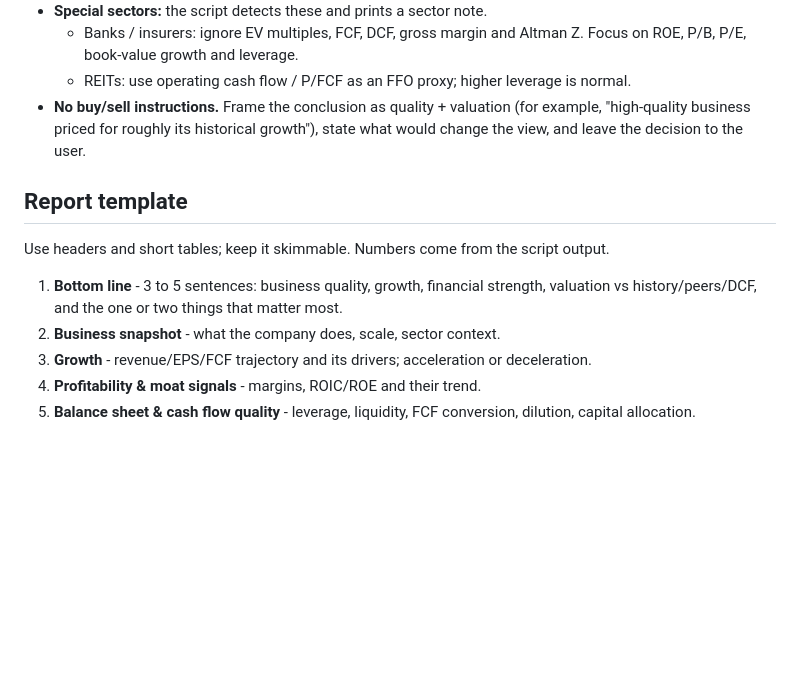
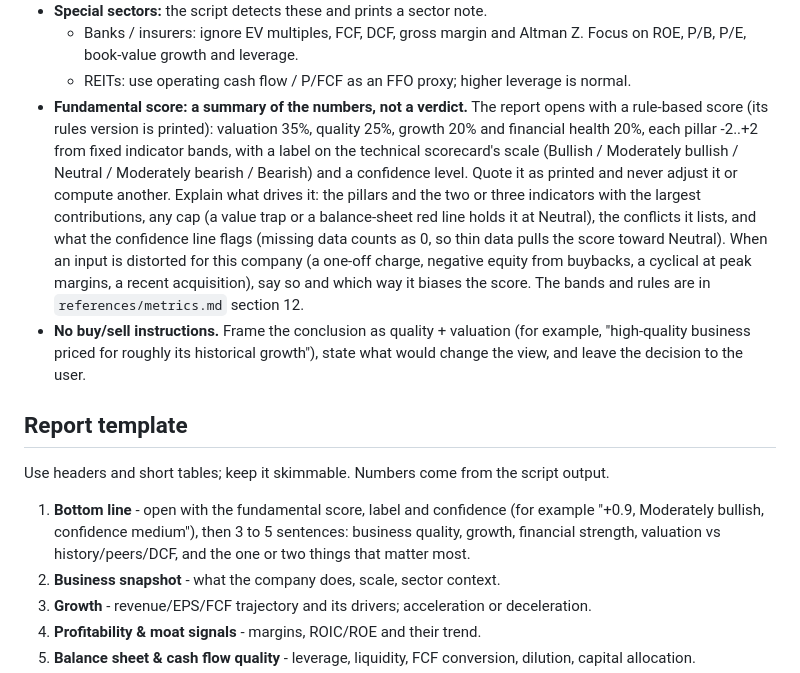
Before and after one commit to hulkbai-beep/fmp-fundamental-analysis, a Markdown page: SKILL.md, the part around the change. GitHub-like rendering; blank space fills up the shorter version.

```diff
--- a/SKILL.md
+++ b/SKILL.md
@@ -142,6 +142,17 @@ This is for the user's own browsing; when you analyse a stock, still run `script
   - Banks / insurers: ignore EV multiples, FCF, DCF, gross margin and Altman Z. Focus on ROE,
     P/B, P/E, book-value growth and leverage.
   - REITs: use operating cash flow / P/FCF as an FFO proxy; higher leverage is normal.
+- **Fundamental score: a summary of the numbers, not a verdict.** The report opens with a
+  rule-based score (its rules version is printed): valuation 35%, quality 25%, growth 20% and
+  financial health 20%, each pillar -2..+2 from fixed indicator bands, with a label on the
+  technical scorecard's scale (Bullish / Moderately bullish / Neutral / Moderately bearish /
+  Bearish) and a confidence level. Quote it as printed and never adjust it or compute another.
+  Explain what drives it: the pillars and the two or three indicators with the largest
+  contributions, any cap (a value trap or a balance-sheet red line holds it at Neutral), the
+  conflicts it lists, and what the confidence line flags (missing data counts as 0, so thin data
+  pulls the score toward Neutral). When an input is distorted for this company (a one-off charge,
+  negative equity from buybacks, a cyclical at peak margins, a recent acquisition), say so and
+  which way it biases the score. The bands and rules are in `references/metrics.md` section 12.
 - **No buy/sell instructions.** Frame the conclusion as quality + valuation (for example,
   "high-quality business priced for roughly its historical growth"), state what would change
   the view, and leave the decision to the user.
@@ -150,8 +161,10 @@ This is for the user's own browsing; when you analyse a stock, still run `script
 
 Use headers and short tables; keep it skimmable. Numbers come from the script output.
 
-1. **Bottom line** - 3 to 5 sentences: business quality, growth, financial strength,
-   valuation vs history/peers/DCF, and the one or two things that matter most.
+1. **Bottom line** - open with the fundamental score, label and confidence (for example
+   "+0.9, Moderately bullish, confidence medium"), then 3 to 5 sentences: business quality,
+   growth, financial strength, valuation vs history/peers/DCF, and the one or two things that
+   matter most.
 2. **Business snapshot** - what the company does, scale, sector context.
 3. **Growth** - revenue/EPS/FCF trajectory and its drivers; acceleration or deceleration.
 4. **Profitability & moat signals** - margins, ROIC/ROE and their trend.
```
Also changed, not shown: README.en.md (+6 -0 lines), README.md (+6 -0 lines).
